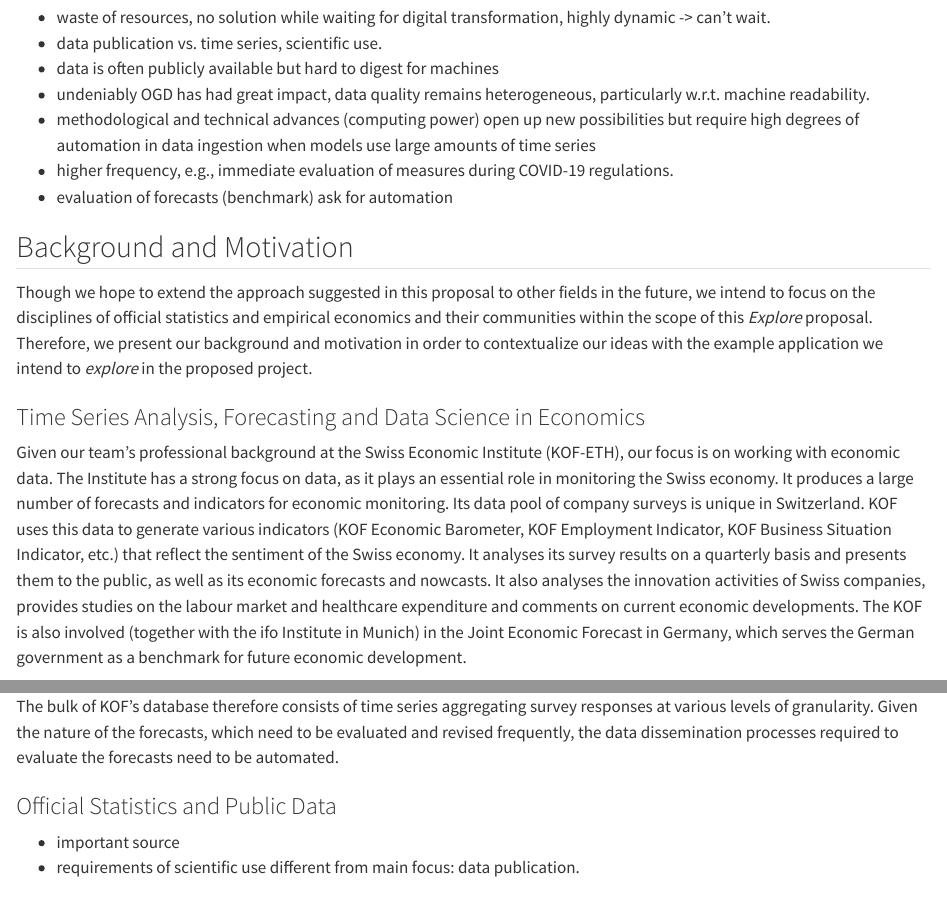
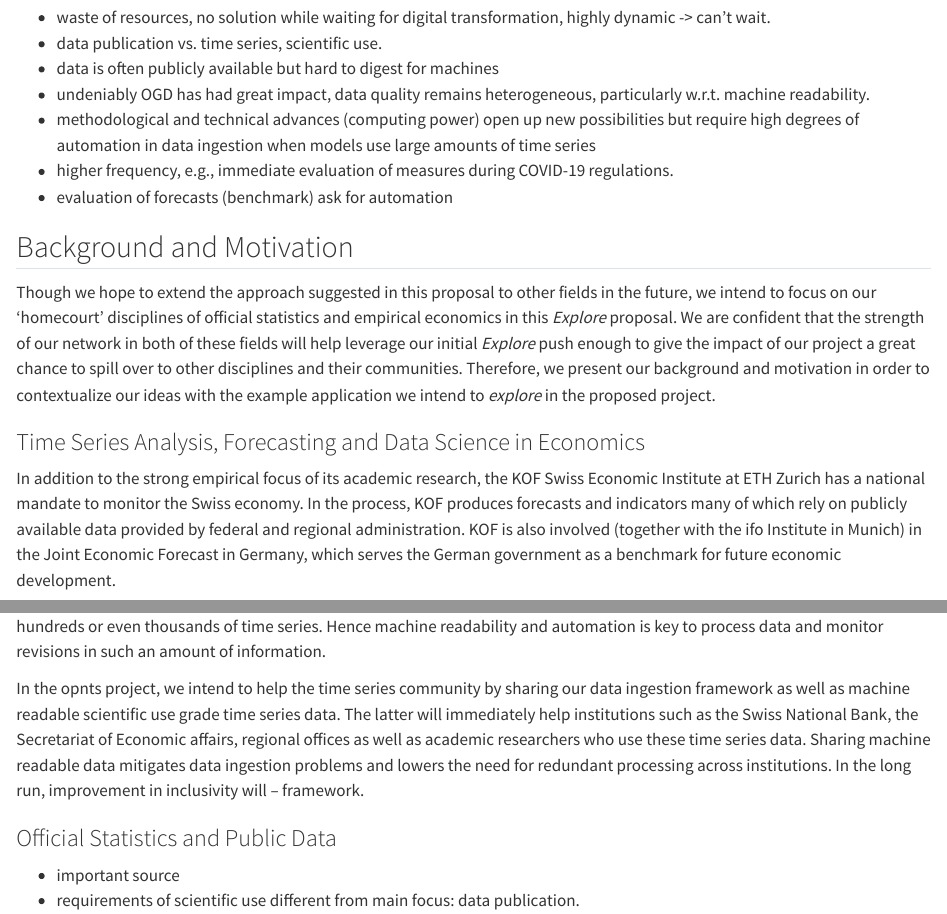
Before and after one commit to minnaheim/ord_proposal, a Quarto document (ord-proposal/index.qmd): the page in a window 1100 px wide, from 610 px down, and a second part further down, joined at a grey line. Rendered offline with R 4.5, knitr and Pandoc in place of Quarto, with nearby package versions; some code elsewhere in the file could not run offline.

Commit message:
explain time series

```diff
--- a/ord-proposal/index.qmd
+++ b/ord-proposal/index.qmd
@@ -47,10 +47,11 @@ code as a communication channel,
 
 ## Background and Motivation
 
-Though we hope to extend the approach suggested in this proposal to other fields in the future, we intend to focus on the disciplines of official statistics and empirical economics and their communities within the scope of this *Explore* proposal. Therefore, we present our background and motivation in order to contextualize our ideas with the example application we intend to *explore* in the proposed project.
+Though we hope to extend the approach suggested in this proposal to other fields in the future, we intend to focus on our 'homecourt' disciplines of official statistics and empirical economics in this *Explore* proposal.
+We are confident that the strength of our network in both of these fields will help leverage our initial *Explore* push enough to give the impact of our project a great chance to spill over to other disciplines and their communities. Therefore, we present our background and motivation in order to contextualize our ideas with the example application we intend to *explore* in the proposed project.
 
 ### Time Series Analysis, Forecasting and Data Science in Economics
 
-Given our team's professional background at the Swiss Economic Institute (KOF-ETH), our focus is on working with economic data. The Institute has a strong focus on data, as it plays an essential role in monitoring the Swiss economy. It produces a large number of forecasts and indicators for economic monitoring. Its data pool of company surveys is unique in Switzerland. KOF uses this data to generate various indicators (KOF Economic Barometer, KOF Employment Indicator, KOF Business Situation Indicator, etc.) that reflect the sentiment of the Swiss economy. It analyses its survey results on a quarterly basis and presents them to the public, as well as its economic forecasts and nowcasts. It also analyses the innovation activities of Swiss companies, provides studies on the labour market and healthcare expenditure and comments on current economic developments. The KOF is also involved (together with the ifo Institute in Munich) in the Joint Economic Forecast in Germany, which serves the German government as a benchmark for future economic development.
+In addition to the strong empirical focus of its academic research, the  KOF Swiss Economic Institute at ETH Zurich has a national mandate to monitor the Swiss economy.
+In the process, KOF produces forecasts and indicators many of which rely on publicly available data provided by federal and regional administration. KOF is also involved (together with the ifo Institute in Munich) in the Joint Economic Forecast in Germany, which serves the German government as a benchmark for future economic development.
 
-The bulk of KOF's database therefore consists of time series aggregating survey responses at various levels of granularity. Given the nature of the forecasts, which need to be evaluated and revised frequently, the data dissemination processes required to evaluate the forecasts need to be automated.
@@ -57,3 +70,12 @@ The bulk of KOF's database therefore consists of time series aggregating survey
+Modern models often use hundreds or even thousands of time series.
+Hence machine readability and automation is key to process data and monitor revisions in such an amount of information.
+
+In the opnts project, we intend to help the time series community by sharing our data ingestion framework as well as machine readable scientific use grade time series data.
+The latter will immediately help institutions such as the Swiss National Bank, the Secretariat of Economic affairs, regional offices as well as academic researchers who use these time series data.
+Sharing machine readable data mitigates data ingestion problems and lowers the need for redundant processing across institutions.
+In the long run, improvement in inclusivity will -- framework.
+
+
 
 <!-- changes: mehr kompakt, mehr academic research (was sind die felder in ökonomischen fachzeitschriften, wo man zeitreihen braucht. gib noch r ts beispiel dazu, wie's automatisiert ausschaut) -->
 
```
Also changed, not shown: ord-proposal/index.qmd (12 more changed lines).
